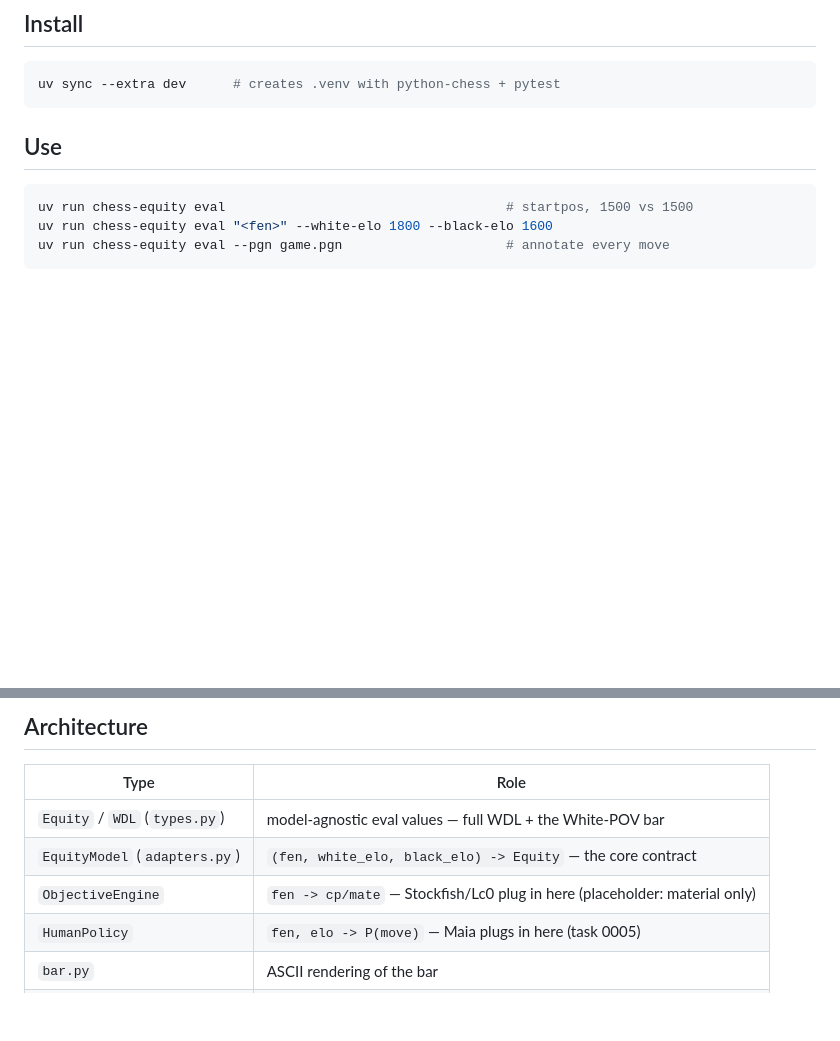
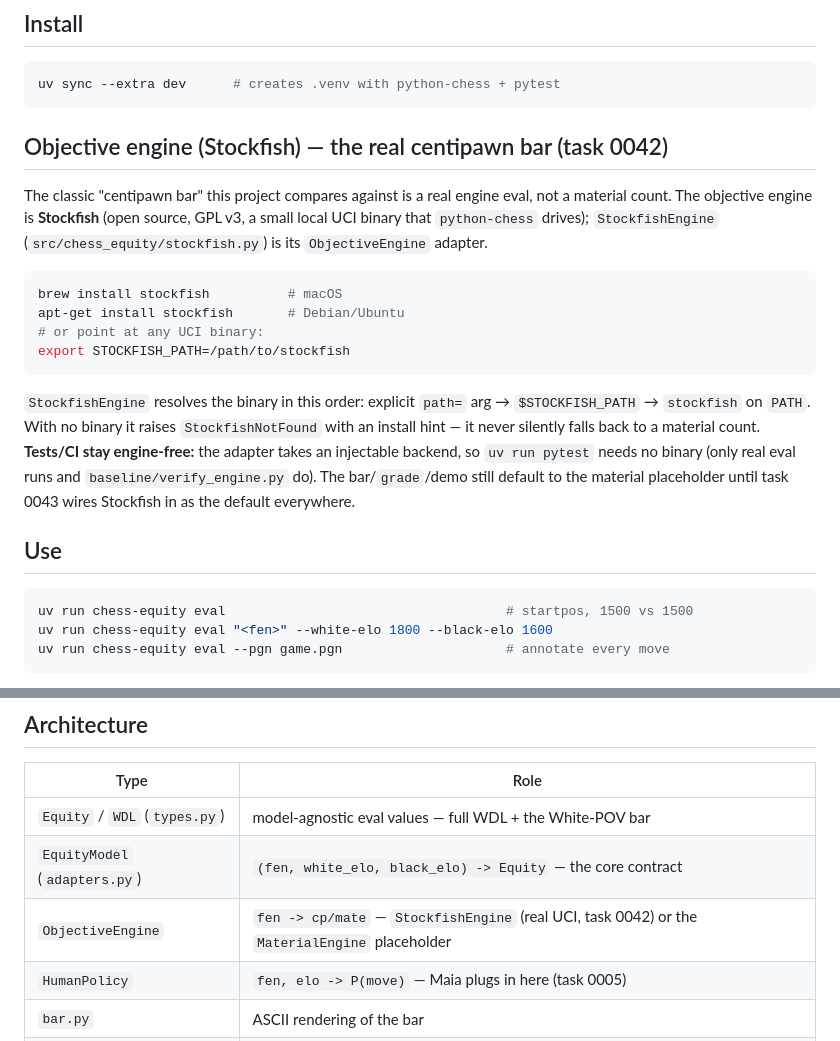
Before and after one commit to TheWeiHu/chess-equity, a Markdown page: README.md, 2 parts joined by grey strips. Rendered like a GitHub page; blank space fills up the shorter version.

Commit message:
Engine: install a local open-source Stockfish and make it the resolvable objective engine
Provisioned Stockfish (brew) on the host and documented the install path
(brew/apt/$STOCKFISH_PATH) in the README; StockfishEngine already resolves it
and raises a clear hint with no silent material fallback. Tests stay engine-free
via the injectable backend. 246 tests pass.

Co-Authored-By: Claude Opus 4.8 (1M context) <noreply@anthropic.com>

````diff
--- a/README.md
+++ b/README.md
@@ -54,6 +54,28 @@ interface; the regression baseline (0004) lands the same way.
 ```bash
 uv sync --extra dev      # creates .venv with python-chess + pytest
 ```
+
+## Objective engine (Stockfish) — the real centipawn bar (task 0042)
+
+The classic "centipawn bar" this project compares against is a real engine eval, not a
+material count. The objective engine is **Stockfish** (open source, GPL v3, a small
+local UCI binary that `python-chess` drives); `StockfishEngine`
+(`src/chess_equity/stockfish.py`) is its `ObjectiveEngine` adapter.
+
+```bash
+brew install stockfish          # macOS
+apt-get install stockfish       # Debian/Ubuntu
+# or point at any UCI binary:
+export STOCKFISH_PATH=/path/to/stockfish
+```
+
+`StockfishEngine` resolves the binary in this order: explicit `path=` arg →
+`$STOCKFISH_PATH` → `stockfish` on `PATH`. With no binary it raises `StockfishNotFound`
+with an install hint — it never silently falls back to a material count. **Tests/CI stay
+engine-free:** the adapter takes an injectable backend, so `uv run pytest` needs no
+binary (only real eval runs and `baseline/verify_engine.py` do). The bar/`grade`/demo
+still default to the material placeholder until task 0043 wires Stockfish in as the
+default everywhere.
 
 ## Use
 
@@ -438,7 +460,7 @@ baselines (0006/0007); a measured p50/p95 interactive target waits on a real mod
 |------|------|
 | `Equity` / `WDL` (`types.py`) | model-agnostic eval values — full WDL + the White-POV bar |
 | `EquityModel` (`adapters.py`) | `(fen, white_elo, black_elo) -> Equity` — the core contract |
-| `ObjectiveEngine` | `fen -> cp/mate` — Stockfish/Lc0 plug in here (placeholder: material only) |
+| `ObjectiveEngine` | `fen -> cp/mate` — `StockfishEngine` (real UCI, task 0042) or the `MaterialEngine` placeholder |
 | `HumanPolicy` | `fen, elo -> P(move)` — Maia plugs in here (task 0005) |
 | `bar.py` | ASCII rendering of the bar |
 | `data/` | Lichess PGN dump -> `(eval, ratings, outcome)` dataset (task 0002) |
````
